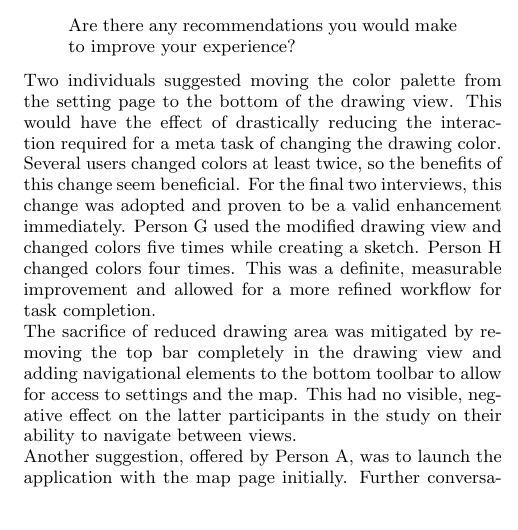
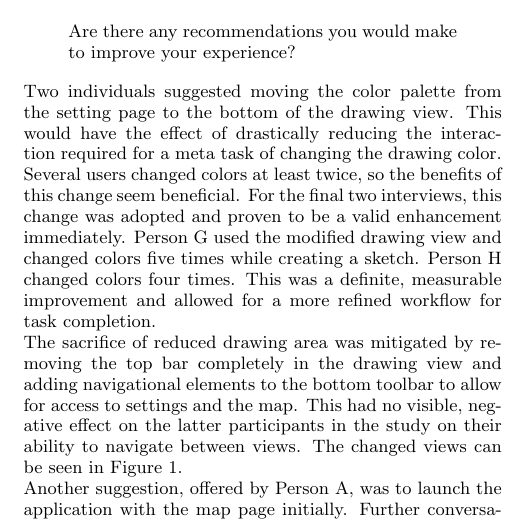
Before and after one commit to xiheng/hcsi655, a LaTeX document (papers/userstudy1/doc.tex): part of one column of page 2 of 2, cut so that both start at the same text, the shorter picture padded with empty space. Compiled offline with pdfLaTeX.

Commit message:
checkpiont

```diff
--- a/papers/userstudy1/doc.tex
+++ b/papers/userstudy1/doc.tex
@@ -173,4 +173,4 @@ The sacrifice of reduced drawing area was mitigated by removing the top bar
 completely in the drawing view and adding navigational elements to the bottom
 toolbar to allow for access to settings and the map.  This had no visible,
 negative effect on the latter participants in the study on their ability to
-navigate between views.
+navigate between views.  The changed views can be seen in Figure \ref{fig:chg}.
@@ -177,3 +184,5 @@ navigate between views.
+\label{fig:chg}
+\end{figure}
 
 Another suggestion, offered by Person A, was to launch the application with the
 map page initially.  Further conversation with the participant on this
```
Also changed, not shown: papers/userstudy1/doc.pdf (deleted), papers/userstudy1/doc.tex (7 more changed lines).
